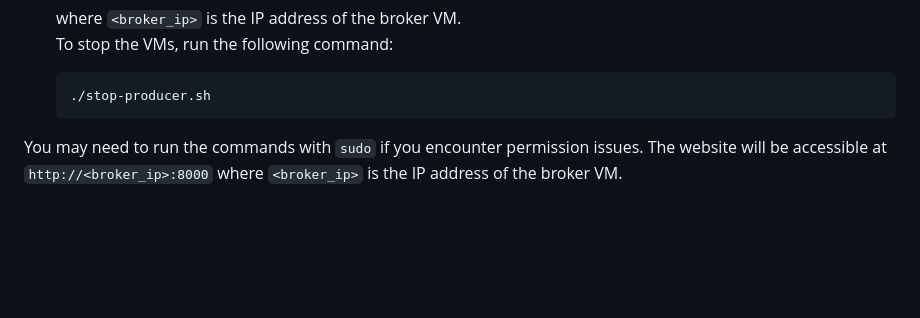
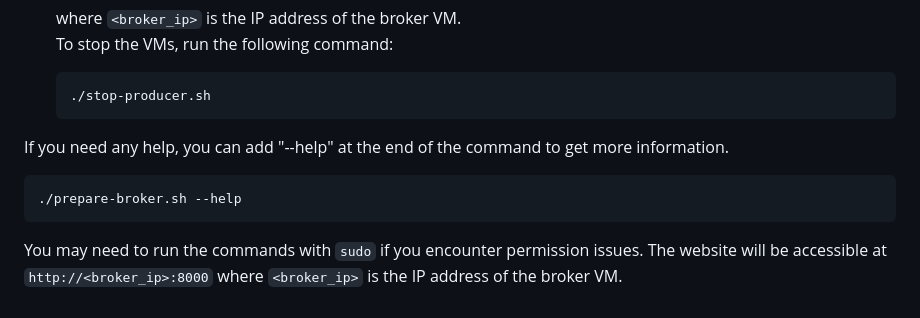
Before and after one commit to Kiltakaro/Traking_Gps, a Markdown page: README.md, the part around the change. Rendered like a GitHub page; blank space fills up the shorter version.

Commit message:
README.md enchancement

````diff
--- a/README.md
+++ b/README.md
@@ -134,5 +134,9 @@ By following these steps, you will have a fully functional Tracking GPS Microser
     ```sh
     ./stop-producer.sh
     ```
+If you need any help, you can add "--help" at the end of the command to get more information.
+```sh
+./prepare-broker.sh --help
+```
 
 You may need to run the commands with `sudo` if you encounter permission issues. The website will be accessible at `http://<broker_ip>:8000` where `<broker_ip>` is the IP address of the broker VM.
````
